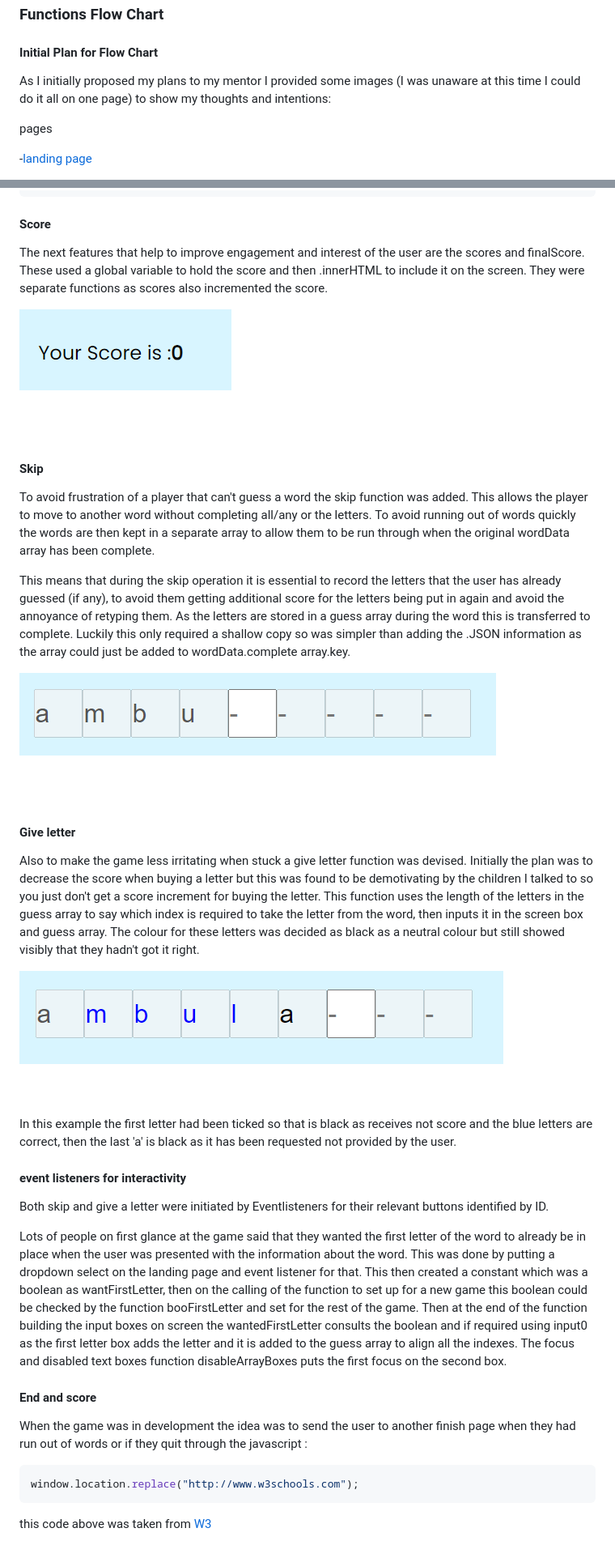
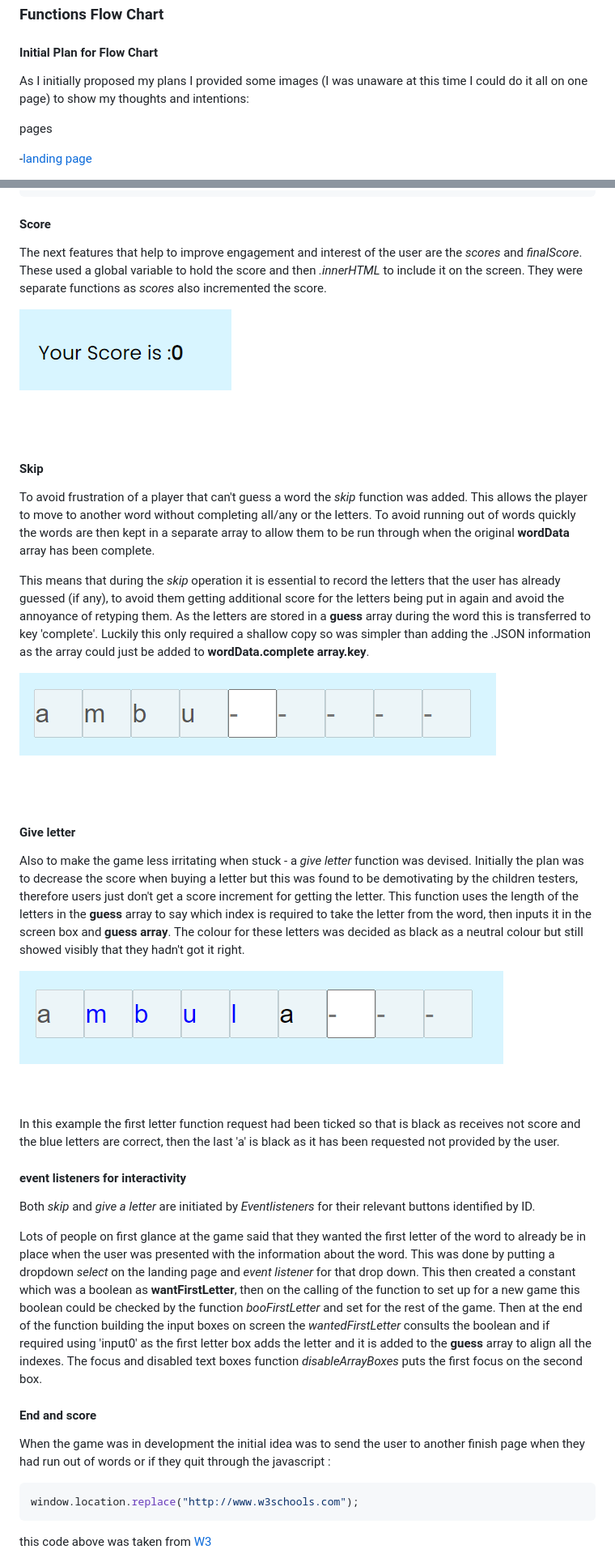
Before and after one commit to RachWalm/spelling-game, a Markdown page: README.md, 2 parts joined by grey strips. Shown: that part at 81% size. Drawn GitHub-style.

Commit message:
Improve text readability

````diff
--- a/README.md
+++ b/README.md
@@ -53,7 +53,7 @@ Repeat users should also get a random order to the words so it shouldn't become
 
 #### Initial Plan for Flow Chart
 
-As I initially proposed my plans to my mentor I provided some images (I was unaware at this time I could do it all on one page) to show my thoughts and intentions:
+As I initially proposed my plans I provided some images (I was unaware at this time I could do it all on one page) to show my thoughts and intentions:
 
 pages
 
@@ -315,35 +323,35 @@ function empty() {
 
 #### Score
 
-The next features that help to improve engagement and interest of the user are the scores and finalScore. These used a global variable to hold the score and then .innerHTML to include it on the screen. They were separate functions as scores also incremented the score.
+The next features that help to improve engagement and interest of the user are the *scores* and *finalScore*. These used a global variable to hold the score and then *.innerHTML* to include it on the screen. They were separate functions as *scores* also incremented the score.
 
 ![score](documents/score.png)
 
 #### Skip
 
-To avoid frustration of a player that can't guess a word the skip function was added. This allows the player to move to another word without completing all/any or the letters. To avoid running out of words quickly the words are then kept in a separate array to allow them to be run through when the original wordData array has been complete.
+To avoid frustration of a player that can't guess a word the *skip* function was added. This allows the player to move to another word without completing all/any or the letters. To avoid running out of words quickly the words are then kept in a separate array to allow them to be run through when the original **wordData** array has been complete.
 
-This means that during the skip operation it is essential to record the letters that the user has already guessed (if any), to avoid them getting additional score for the letters being put in again and avoid the annoyance of retyping them. As the letters are stored in a guess array during the word this is transferred to complete. Luckily this only required a shallow copy so was simpler than adding the .JSON information as the array could just be added to wordData.complete array.key.
+This means that during the *skip* operation it is essential to record the letters that the user has already guessed (if any), to avoid them getting additional score for the letters being put in again and avoid the annoyance of retyping them. As the letters are stored in a **guess** array during the word this is transferred to key 'complete'. Luckily this only required a shallow copy so was simpler than adding the .JSON information as the array could just be added to **wordData.complete** **array.key**.
 
 ![skipped](documents/skipped.png)
 
 #### Give letter
 
-Also to make the game less irritating when stuck a give letter function was devised. Initially the plan was to decrease the score when buying a letter but this was found to be demotivating by the children I talked to so you just don't get a score increment for buying the letter. This function uses the length of the letters in the guess array to say which index is required to take the letter from the word, then inputs it in the screen box and guess array. The colour for these letters was decided as black as a neutral colour but still showed visibly that they hadn't got it right.
+Also to make the game less irritating when stuck - a *give letter* function was devised. Initially the plan was to decrease the score when buying a letter but this was found to be demotivating by the children testers, therefore users just don't get a score increment for getting the letter. This function uses the length of the letters in the **guess** array to say which index is required to take the letter from the word, then inputs it in the screen box and **guess array**. The colour for these letters was decided as black as a neutral colour but still showed visibly that they hadn't got it right.
 
 ![give](documents/give-letter.png)
 
-In this example the first letter had been ticked so that is black as receives not score and the blue letters are correct, then the last 'a' is black as it has been requested not provided by the user.
+In this example the first letter function request had been ticked so that is black as receives not score and the blue letters are correct, then the last 'a' is black as it has been requested not provided by the user.
 
 #### event listeners for interactivity
 
-Both skip and give a letter were initiated by Eventlisteners for their relevant buttons identified by ID.
+Both *skip* and *give a letter* are initiated by *Eventlisteners* for their relevant buttons identified by ID.
 
-Lots of people on first glance at the game said that they wanted the first letter of the word to already be in place when the user was presented with the information about the word. This was done by putting a dropdown select on the landing page and event listener for that. This then created a constant which was a boolean as wantFirstLetter, then on the calling of the function to set up for a new game this boolean could be checked by the function booFirstLetter and set for the rest of the game. Then at the end of the function building the input boxes on screen the wantedFirstLetter consults the boolean and if required using input0 as the first letter box adds the letter and it is added to the guess array to align all the indexes. The focus and disabled text boxes function disableArrayBoxes puts the first focus on the second box.
+Lots of people on first glance at the game said that they wanted the first letter of the word to already be in place when the user was presented with the information about the word. This was done by putting a dropdown *select* on the landing page and *event listener* for that drop down. This then created a constant which was a boolean as **wantFirstLetter**, then on the calling of the function to set up for a new game this boolean could be checked by the function *booFirstLetter* and set for the rest of the game. Then at the end of the function building the input boxes on screen the *wantedFirstLetter* consults the boolean and if required using 'input0' as the first letter box adds the letter and it is added to the **guess** array to align all the indexes. The focus and disabled text boxes function *disableArrayBoxes* puts the first focus on the second box.
 
 #### End and score
 
-When the game was in development the idea was to send the user to another finish page when they had run out of words or if they quit through the javascript :
+When the game was in development the initial idea was to send the user to another finish page when they had run out of words or if they quit through the javascript :
 
 ```JS
 window.location.replace("http://www.w3schools.com");
````
Also changed, not shown: other parts of README.md (+64 -59 lines), documents/allscreen.png, 2 other files.
